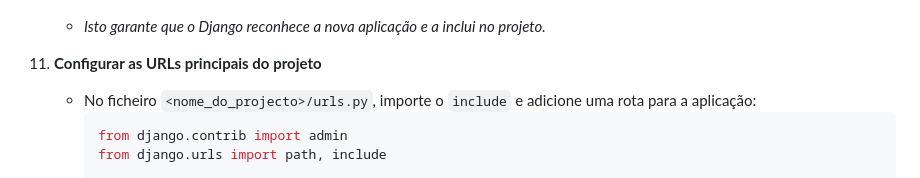
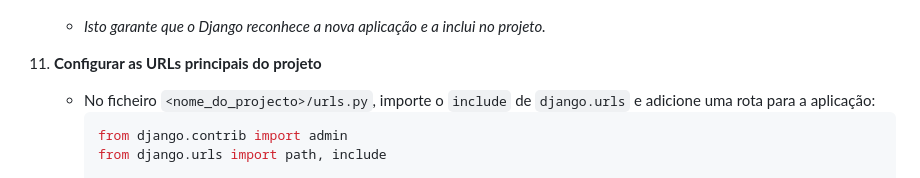
Before and after one commit to NekoZer0/sigbb_sql, a Markdown page: README.md, the part around the change. GitHub-like rendering.

Commit message:
Actualização no readme

````diff
--- a/README.md
+++ b/README.md
@@ -49,7 +49,7 @@
     - *Isto garante que o Django reconhece a nova aplicação e a inclui no projeto.*
 
 11. **Configurar as URLs principais do projeto**
-    - No ficheiro `<nome_do_projecto>/urls.py`, importe o `include` e adicione uma rota para a aplicação:
+    - No ficheiro `<nome_do_projecto>/urls.py`, importe o `include`  de `django.urls` e adicione uma rota para a aplicação:
         ```python
         from django.contrib import admin
         from django.urls import path, include
````
